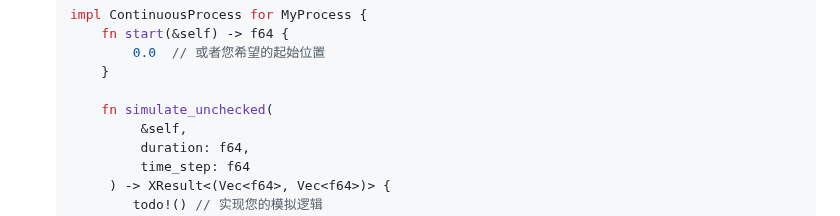
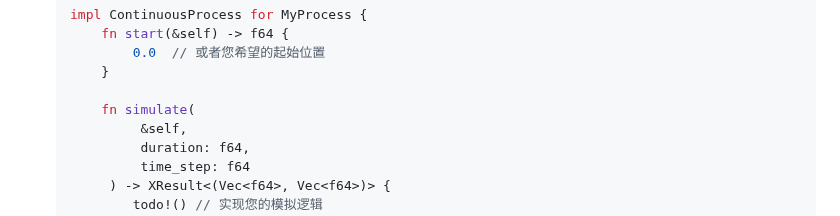
Before and after one commit to tangxiangong/diffusionx, a Markdown page: README-zh.md, the part around the change. Drawn GitHub-style.

```diff
--- a/README-zh.md
+++ b/README-zh.md
@@ -170,7 +170,7 @@ DiffusionX 采用基于 trait 的系统设计，具有高度的可扩展性和
            0.0  // 或者您希望的起始位置
        }
 
-       fn simulate_unchecked(
+       fn simulate(
             &self,
             duration: f64,
             time_step: f64
```
Also changed, not shown: README.md (+1 -1 lines).
